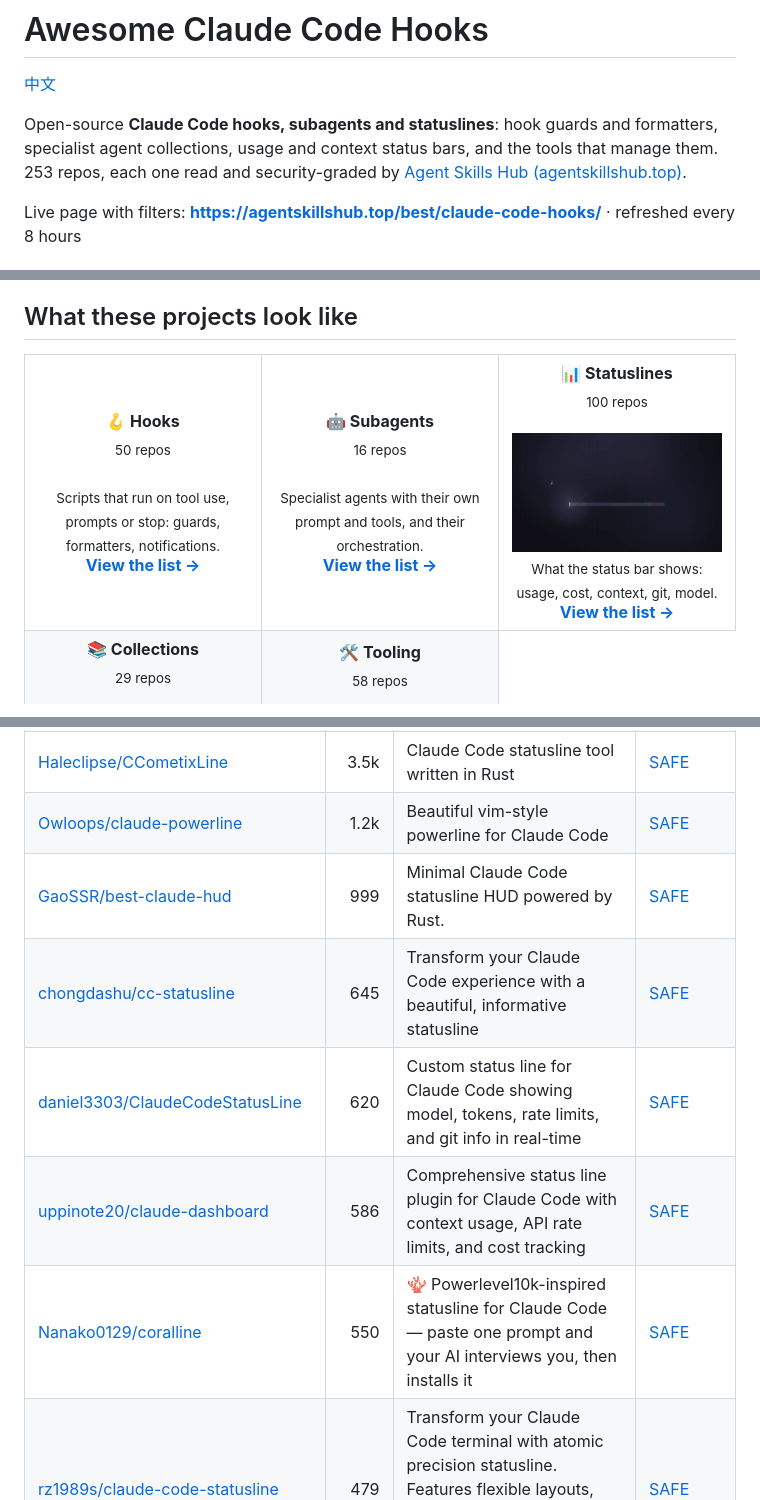
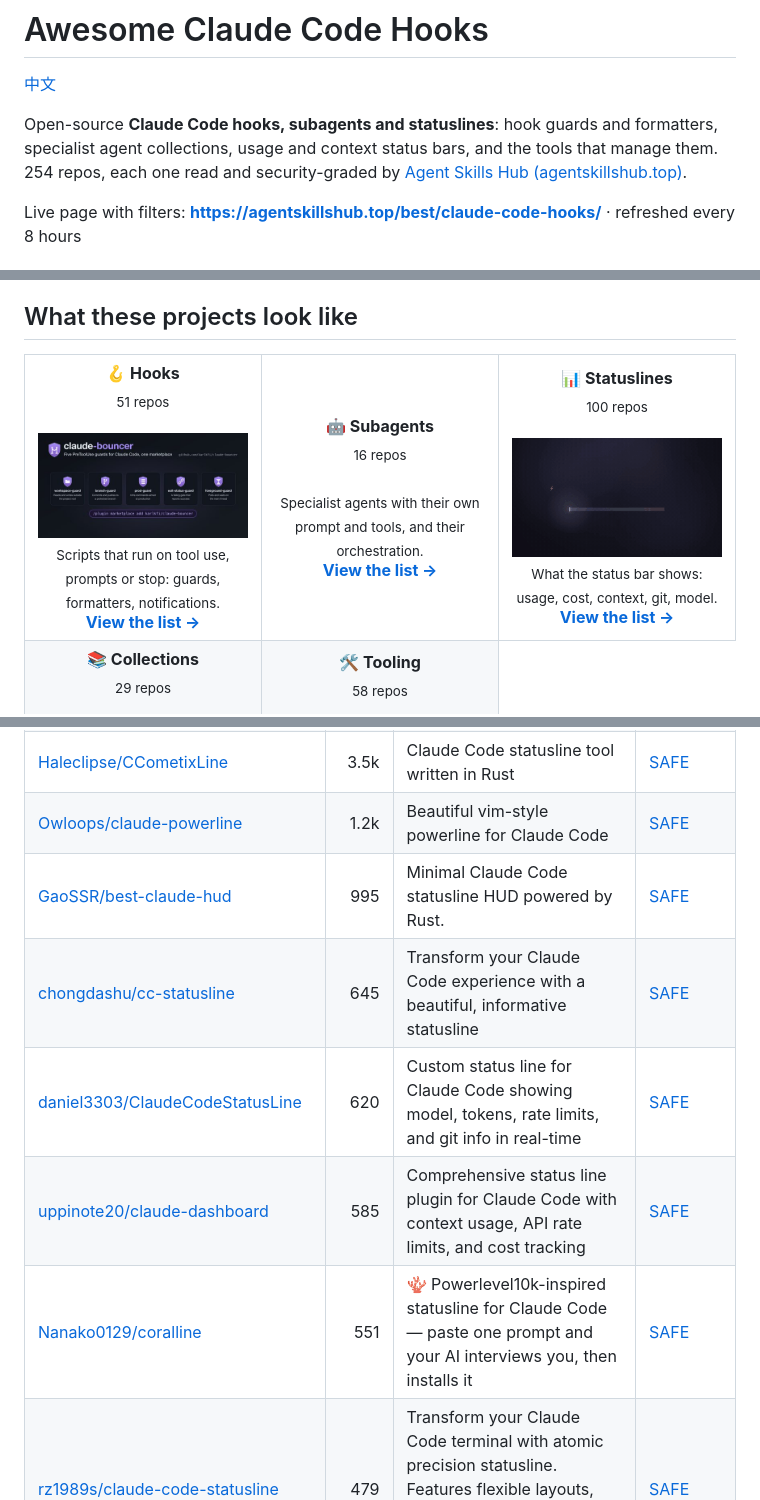
Before and after one commit to zhuyansen/awesome-claude-code-hooks, a Markdown page: README.md, 3 parts joined by grey strips. GitHub-like rendering; pictures changed too: assets/previews/karlkfi__claude-bouncer.jpg (added).

```diff
--- a/README.md
+++ b/README.md
@@ -2,7 +2,7 @@
 
 [中文](README.zh-CN.md)
 
-Open-source **Claude Code hooks, subagents and statuslines**: hook guards and formatters, specialist agent collections, usage and context status bars, and the tools that manage them. 253 repos, each one read and security-graded by [Agent Skills Hub (agentskillshub.top)](https://agentskillshub.top).
+Open-source **Claude Code hooks, subagents and statuslines**: hook guards and formatters, specialist agent collections, usage and context status bars, and the tools that manage them. 254 repos, each one read and security-graded by [Agent Skills Hub (agentskillshub.top)](https://agentskillshub.top).
 
 Live page with filters: **[https://agentskillshub.top/best/claude-code-hooks/](https://agentskillshub.top/best/claude-code-hooks/)** · refreshed every 8 hours
 
@@ -28,7 +28,7 @@ Whichever you pick: Claude Code's own prompts stopped 7 of 8 with no hook at all
 
 <table>
 <tr>
-<td align="center" valign="top" width="33%"><b>🪝 Hooks</b><br><sub>50 repos</sub><br><br><sub>Scripts that run on tool use, prompts or stop: guards, formatters, notifications.</sub><br><a href="#type-hooks"><b>View the list →</b></a></td>
+<td align="center" valign="top" width="33%"><b>🪝 Hooks</b><br><sub>51 repos</sub><br><br><a href="https://github.com/karlkfi/claude-bouncer"><img src="assets/previews/karlkfi__claude-bouncer.jpg" width="260" alt="karlkfi/claude-bouncer"></a><br><sub>Scripts that run on tool use, prompts or stop: guards, formatters, notifications.</sub><br><a href="#type-hooks"><b>View the list →</b></a></td>
 <td align="center" valign="top" width="33%"><b>🤖 Subagents</b><br><sub>16 repos</sub><br><br><sub>Specialist agents with their own prompt and tools, and their orchestration.</sub><br><a href="#type-subagents"><b>View the list →</b></a></td>
 <td align="center" valign="top" width="33%"><b>📊 Statuslines</b><br><sub>100 repos</sub><br><br><a href="https://github.com/awesomezun/claude-statusline"><img src="assets/previews/awesomezun__claude-statusline.gif" width="260" alt="awesomezun/claude-statusline"></a><br><sub>What the status bar shows: usage, cost, context, git, model.</sub><br><a href="#type-statusline"><b>View the list →</b></a></td>
 </tr>
@@ -173,10 +174,10 @@ On 2026-10-10 we installed 12 of these guard hooks, one at a time, in a throwawa
 | [sirmalloc/ccstatusline](https://github.com/sirmalloc/ccstatusline) | 13.5k | 🚀 Beautiful highly customizable statusline for Claude Code CLI with powerline support, themes, and more. | [SAFE](https://agentskillshub.top/skill/sirmalloc/ccstatusline/) |
 | [Haleclipse/CCometixLine](https://github.com/Haleclipse/CCometixLine) | 3.5k | Claude Code statusline tool written in Rust | [SAFE](https://agentskillshub.top/skill/Haleclipse/CCometixLine/) |
 | [Owloops/claude-powerline](https://github.com/Owloops/claude-powerline) | 1.2k | Beautiful vim-style powerline for Claude Code | [SAFE](https://agentskillshub.top/skill/Owloops/claude-powerline/) |
-| [GaoSSR/best-claude-hud](https://github.com/GaoSSR/best-claude-hud) | 999 | Minimal Claude Code statusline HUD powered by Rust. | [SAFE](https://agentskillshub.top/skill/GaoSSR/best-claude-hud/) |
+| [GaoSSR/best-claude-hud](https://github.com/GaoSSR/best-claude-hud) | 995 | Minimal Claude Code statusline HUD powered by Rust. | [SAFE](https://agentskillshub.top/skill/GaoSSR/best-claude-hud/) |
 | [chongdashu/cc-statusline](https://github.com/chongdashu/cc-statusline) | 645 | Transform your Claude Code experience with a beautiful, informative statusline | [SAFE](https://agentskillshub.top/skill/chongdashu/cc-statusline/) |
 | [daniel3303/ClaudeCodeStatusLine](https://github.com/daniel3303/ClaudeCodeStatusLine) | 620 | Custom status line for Claude Code showing model, tokens, rate limits, and git info in real-time | [SAFE](https://agentskillshub.top/skill/daniel3303/ClaudeCodeStatusLine/) |
-| [uppinote20/claude-dashboard](https://github.com/uppinote20/claude-dashboard) | 586 | Comprehensive status line plugin for Claude Code with context usage, API rate limits, and cost tracking | [SAFE](https://agentskillshub.top/skill/uppinote20/claude-dashboard/) |
-| [Nanako0129/coralline](https://github.com/Nanako0129/coralline) | 550 | 🪸 Powerlevel10k-inspired statusline for Claude Code — paste one prompt and your AI interviews you, then installs it | [SAFE](https://agentskillshub.top/skill/Nanako0129/coralline/) |
+| [uppinote20/claude-dashboard](https://github.com/uppinote20/claude-dashboard) | 585 | Comprehensive status line plugin for Claude Code with context usage, API rate limits, and cost tracking | [SAFE](https://agentskillshub.top/skill/uppinote20/claude-dashboard/) |
+| [Nanako0129/coralline](https://github.com/Nanako0129/coralline) | 551 | 🪸 Powerlevel10k-inspired statusline for Claude Code — paste one prompt and your AI interviews you, then installs it | [SAFE](https://agentskillshub.top/skill/Nanako0129/coralline/) |
 | [rz1989s/claude-code-statusline](https://github.com/rz1989s/claude-code-statusline) | 479 | Transform your Claude Code terminal with atomic precision statusline. Features flexible layouts, real-time cost tracking, MCP monitoring, prayer time… | [SAFE](https://agentskillshub.top/skill/rz1989s/claude-code-statusline/) |
 | [stephenleo/cship](https://github.com/stephenleo/cship) | 430 | ⚡ A beautiful, fully customizable statusline for Claude Code - Starship-style TOML config, themeable colours, Nerd Font glyphs, and tunable cost/cont… | [SAFE](https://agentskillshub.top/skill/stephenleo/cship/) |
```
Also changed, not shown: other parts of README.md (+15 -14 lines), README.zh-CN.md (+20 -19 lines), assets/previews/NOTICE.md (+1 -0 lines), 2 other files.
